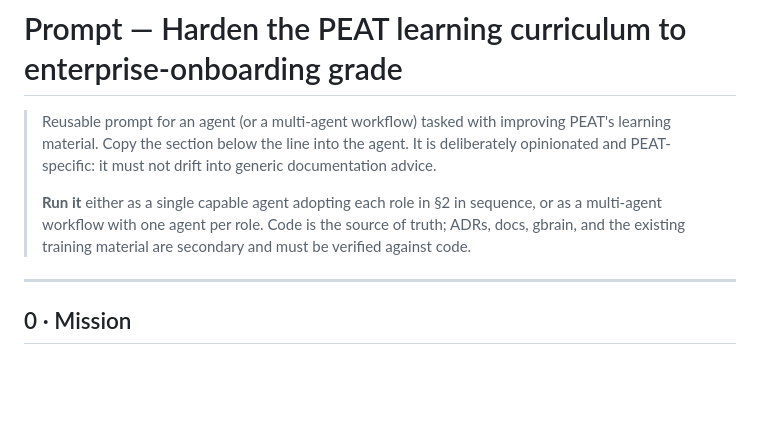
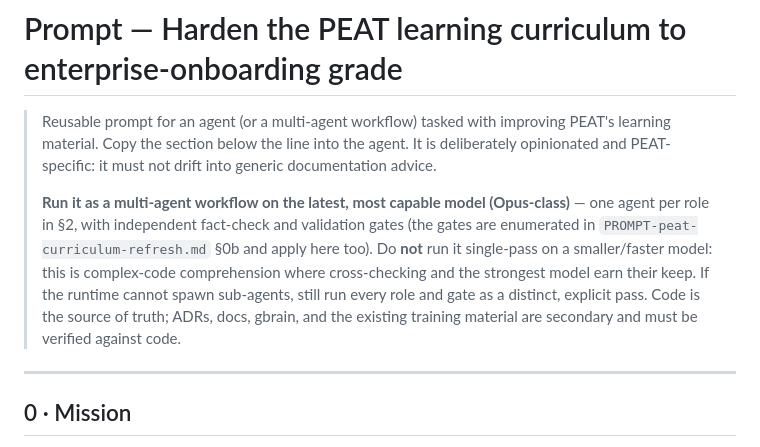
Before and after one commit to parleylabs/peat-learning, a Markdown page: PROMPT-peat-training-doc-improvement.md, the part around the change. GitHub-like rendering; blank space fills up the shorter version.

```diff
--- a/PROMPT-peat-training-doc-improvement.md
+++ b/PROMPT-peat-training-doc-improvement.md
@@ -4,9 +4,13 @@
 > learning material. Copy the section below the line into the agent. It is deliberately
 > opinionated and PEAT-specific: it must not drift into generic documentation advice.
 >
-> **Run it** either as a single capable agent adopting each role in §2 in sequence, or as a
-> multi-agent workflow with one agent per role. Code is the source of truth; ADRs, docs,
-> gbrain, and the existing training material are secondary and must be verified against code.
+> **Run it as a multi-agent workflow on the latest, most capable model (Opus-class)** — one agent
+> per role in §2, with independent fact-check and validation gates (the gates are enumerated in
+> `PROMPT-peat-curriculum-refresh.md` §0b and apply here too). Do **not** run it single-pass on a
+> smaller/faster model: this is complex-code comprehension where cross-checking and the strongest
+> model earn their keep. If the runtime cannot spawn sub-agents, still run every role and gate as a
+> distinct, explicit pass. Code is the source of truth; ADRs, docs, gbrain, and the existing
+> training material are secondary and must be verified against code.
 
 ---
 
```
Also changed, not shown: PROMPT-peat-curriculum-refresh.md (+43 -3 lines).
